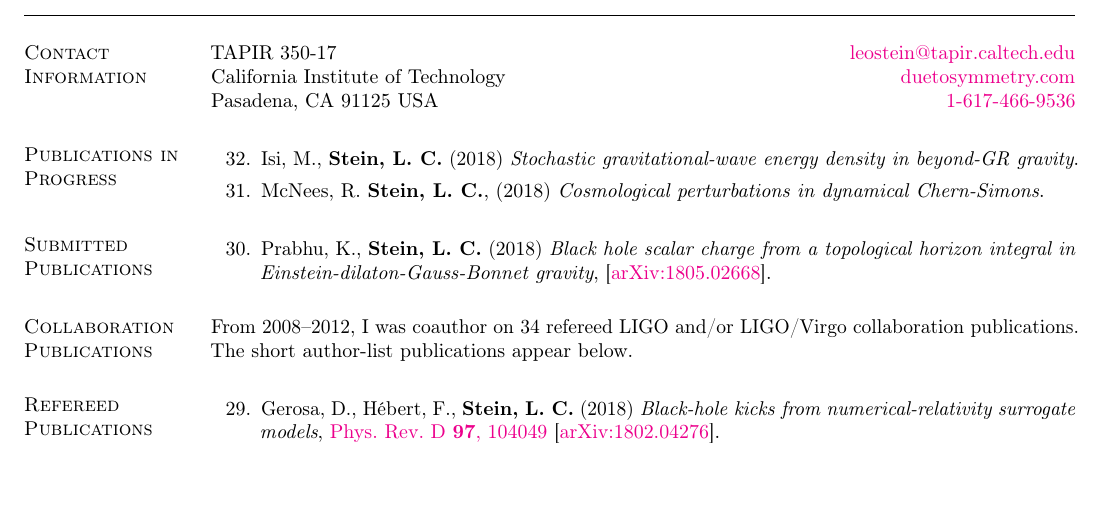
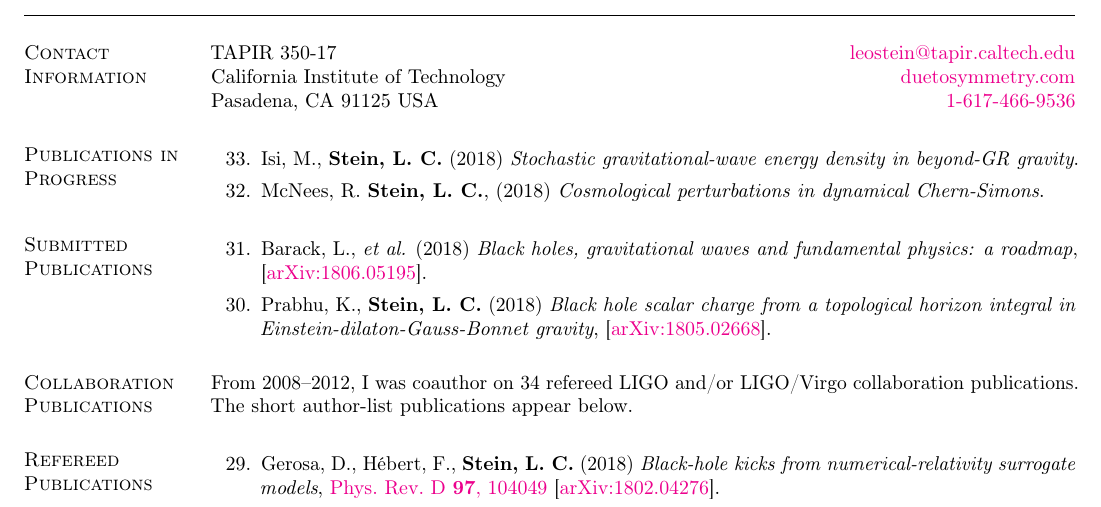
Before and after one commit to duetosymmetry/cv, a LaTeX CV (LeoCStein-PubsOnly.tex, which reads PubsContent.tex): part of page 1 of 2, cut so that both start at the same text, the shorter picture padded with empty space. Compiled offline with pdfLaTeX.

Commit message:
Added COST roadmap

```diff
--- a/PubsContent.tex
+++ b/PubsContent.tex
@@ -3,7 +3,7 @@
 \newcounter{numPubs}
 \newcounter{pubCounter}
 
-\setcounter{numPubs}{32}
+\setcounter{numPubs}{33}
 
 \section{\sc Publications in Progress}
 \begin{etaremune}[start=\value{numPubs}]
@@ -22,6 +22,11 @@
 \section{\sc Submitted Publications}
 \addtocounter{pubCounter}{-1}
 \begin{etaremune}[start=\value{pubCounter}]
+\item
+  Barack,~L., {\it et al.}
+  (2018)
+  {\it Black holes, gravitational waves and fundamental physics: a roadmap},
+  \arxiv{1806.05195}.
 \item
   Prabhu,~K., {\bf Stein,~L.~C.}
   (2018)
```
